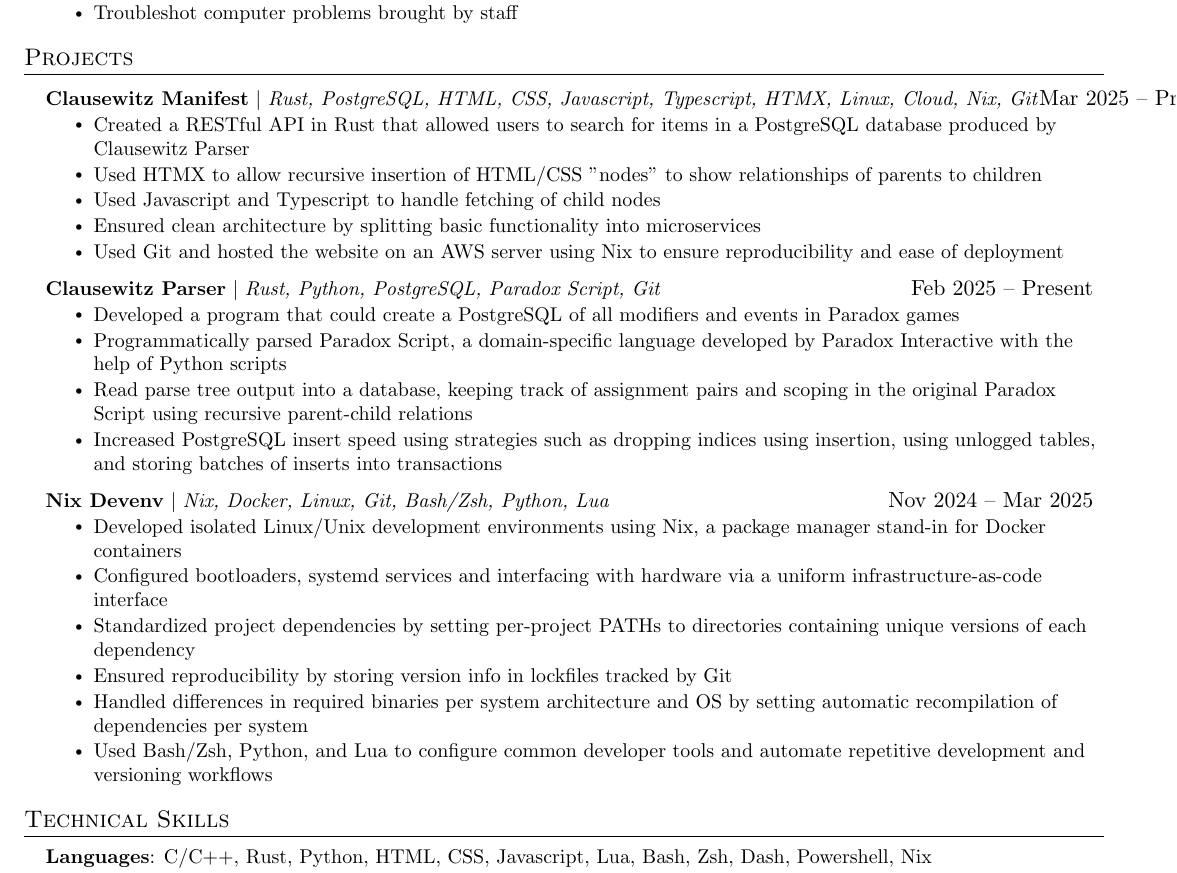
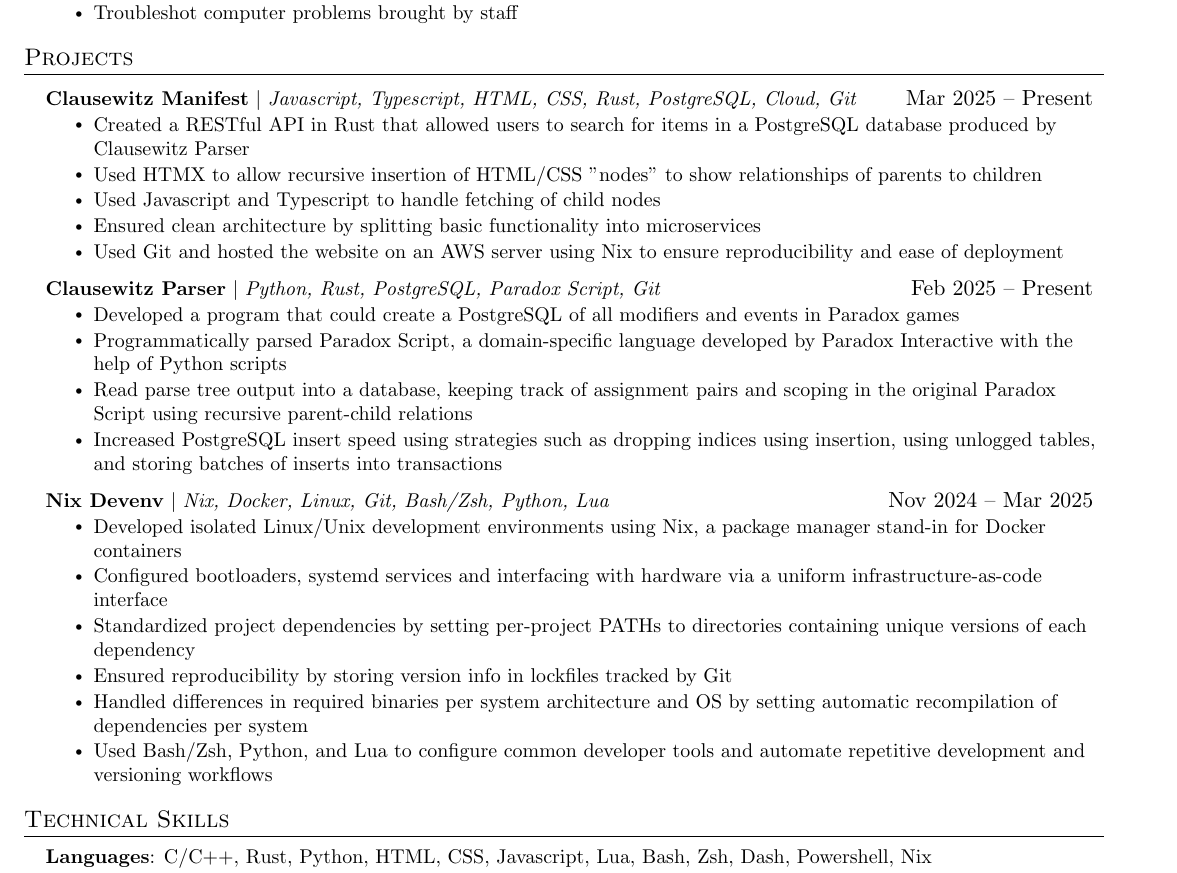
Before and after one commit to aw-andre/resume, a LaTeX CV (resume.tex): part of the page, cut so that both start at the same text. Compiled offline with pdfLaTeX.

Commit message:
fix: remove overflowing languages in project

```diff
--- a/resume.tex
+++ b/resume.tex
@@ -168,7 +168,7 @@
 \section{Projects}
     \resumeSubHeadingListStart
       \resumeProjectHeading
-          {\textbf{Clausewitz Manifest} $|$ \emph{Rust, PostgreSQL, HTML, CSS, Javascript, Typescript, HTMX, Linux, Cloud, Nix, Git}}{Mar 2025 -- Present}
+          {\textbf{Clausewitz Manifest} $|$ \emph{Javascript, Typescript, HTML, CSS, Rust, PostgreSQL, Cloud, Git}}{Mar 2025 -- Present}
           \resumeItemListStart
             \resumeItem{Created a RESTful API in Rust that allowed users to search for items in a PostgreSQL database produced by Clausewitz Parser}
             \resumeItem{Used HTMX to allow recursive insertion of HTML/CSS "nodes" to show relationships of parents to children}
@@ -177,7 +177,7 @@
             \resumeItem{Used Git and hosted the website on an AWS server using Nix to ensure reproducibility and ease of deployment}
           \resumeItemListEnd
       \resumeProjectHeading
-          {\textbf{Clausewitz Parser} $|$ \emph{Rust, Python, PostgreSQL, Paradox Script, Git}}{Feb 2025 -- Present}
+          {\textbf{Clausewitz Parser} $|$ \emph{Python, Rust, PostgreSQL, Paradox Script, Git}}{Feb 2025 -- Present}
           \resumeItemListStart
             \resumeItem{Developed a program that could create a PostgreSQL of all modifiers and events in Paradox games}
             \resumeItem{Programmatically parsed Paradox Script, a domain-specific language developed by Paradox Interactive with the help of Python scripts}
```
Also changed, not shown: Andre_Aw_resume.pdf.
